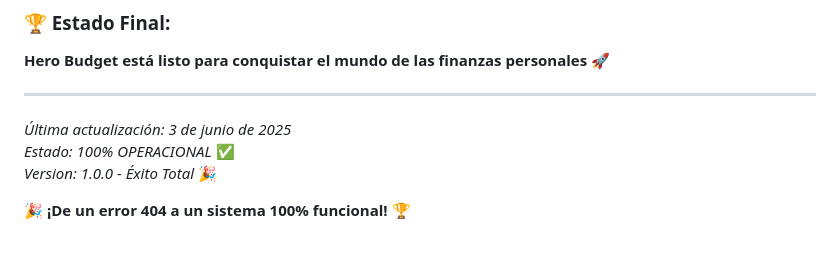
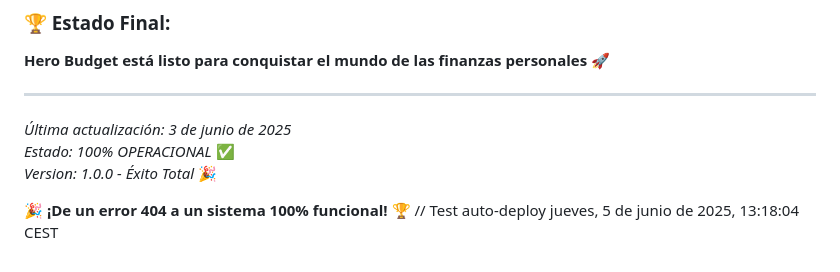
Before and after one commit to jaivial/herobudget-backend, a Markdown page: README.md, the part around the change. Rendered like a GitHub page.

Commit message:
test: Verificar deployment automático funcionando

```diff
--- a/README.md
+++ b/README.md
@@ -355,3 +355,4 @@ Este proyecto está bajo la Licencia MIT. Ver el archivo `LICENSE` para más det
 *Version: 1.0.0 - Éxito Total* 🎉
 
 **🎉 ¡De un error 404 a un sistema 100% funcional!** 🏆
+// Test auto-deploy jueves,  5 de junio de 2025, 13:18:04 CEST
```
